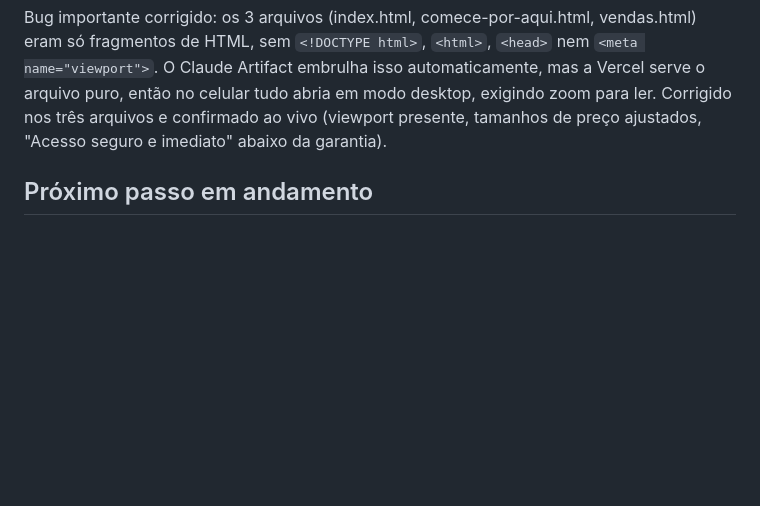
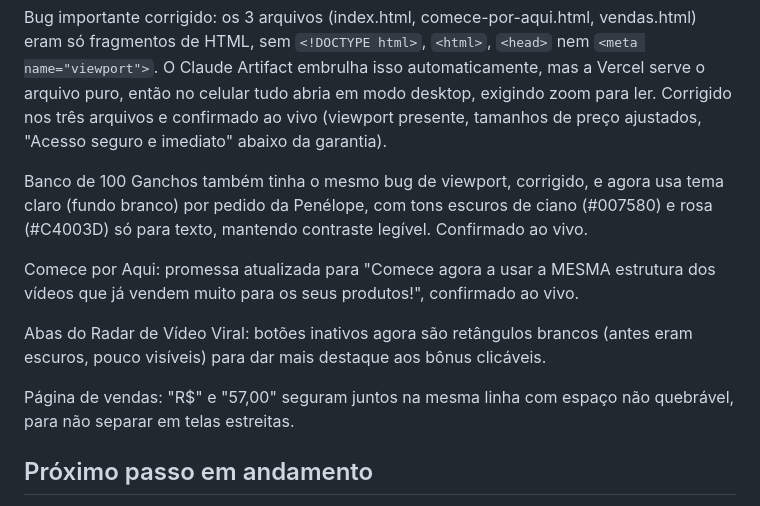
Before and after one commit to penelope190787/bsmdigital, a Markdown page: .claude/memory/produto-tiktok-shop-kit.md, the part around the change. Rendered like a GitHub page; blank space fills up the shorter version.

Commit message:
Record round 4 of visual fixes across all product pages
Co-Authored-By: Claude Sonnet 5 <noreply@anthropic.com>
Claude-Session: https://claude.ai/code/session_01T8giPSQtvtecEgBVciPcCF

```diff
--- a/.claude/memory/produto-tiktok-shop-kit.md
+++ b/.claude/memory/produto-tiktok-shop-kit.md
@@ -85,5 +85,13 @@ Terceira rodada de ajustes na página de vendas: headline trocada para "Não inv
 
 Bug importante corrigido: os 3 arquivos (index.html, comece-por-aqui.html, vendas.html) eram só fragmentos de HTML, sem `<!DOCTYPE html>`, `<html>`, `<head>` nem `<meta name="viewport">`. O Claude Artifact embrulha isso automaticamente, mas a Vercel serve o arquivo puro, então no celular tudo abria em modo desktop, exigindo zoom para ler. Corrigido nos três arquivos e confirmado ao vivo (viewport presente, tamanhos de preço ajustados, "Acesso seguro e imediato" abaixo da garantia).
 
+Banco de 100 Ganchos também tinha o mesmo bug de viewport, corrigido, e agora usa tema claro (fundo branco) por pedido da Penélope, com tons escuros de ciano (#007580) e rosa (#C4003D) só para texto, mantendo contraste legível. Confirmado ao vivo.
+
+Comece por Aqui: promessa atualizada para "Comece agora a usar a MESMA estrutura dos vídeos que já vendem muito para os seus produtos!", confirmado ao vivo.
+
+Abas do Radar de Vídeo Viral: botões inativos agora são retângulos brancos (antes eram escuros, pouco visíveis) para dar mais destaque aos bônus clicáveis.
+
+Página de vendas: "R$" e "57,00" seguram juntos na mesma linha com espaço não quebrável, para não separar em telas estreitas.
+
 ## Próximo passo em andamento
 Falta: link real de checkout da Kiwify para os botões da página de vendas, e decidir se a Biblioteca de Estruturas (15 estruturas já escritas, ver biblioteca-estruturas-tiktok-shop.md) vira uma aba dentro do mesmo produto ou fica só no PDF/guia.
```
